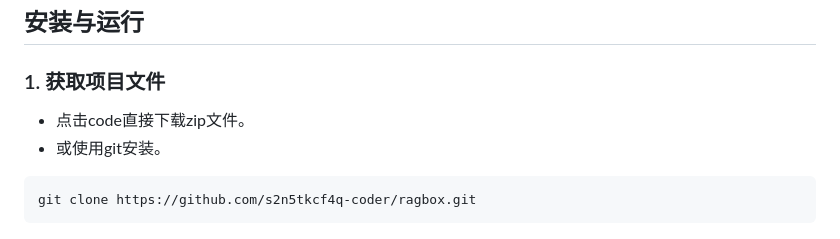
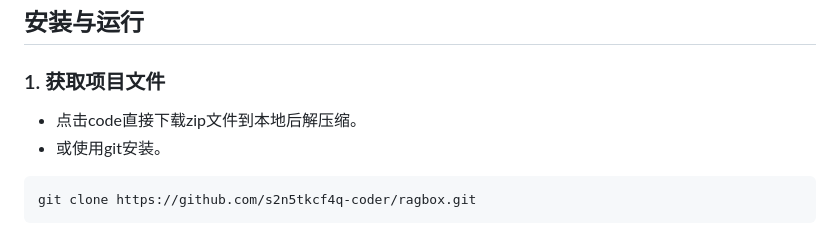
Before and after one commit to s2n5tkcf4q-coder/ragbox, a Markdown page: README.md, the part around the change. Rendered like a GitHub page.

````diff
--- a/README.md
+++ b/README.md
@@ -26,7 +26,7 @@
 ## 安装与运行
 
 ### 1. 获取项目文件
-- 点击code直接下载zip文件。
+- 点击code直接下载zip文件到本地后解压缩。
 - 或使用git安装。
 ```bash
 git clone https://github.com/s2n5tkcf4q-coder/ragbox.git
````
